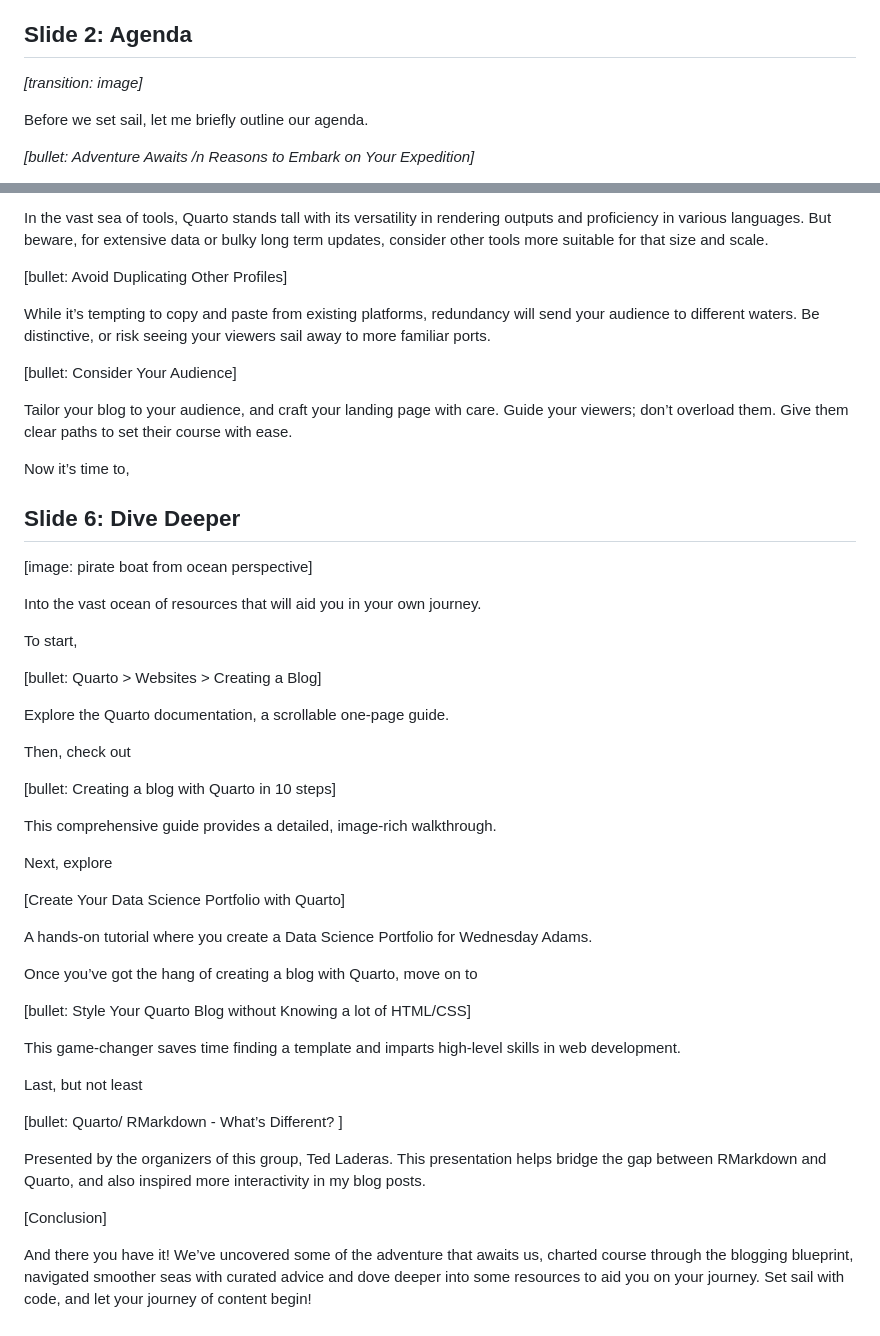
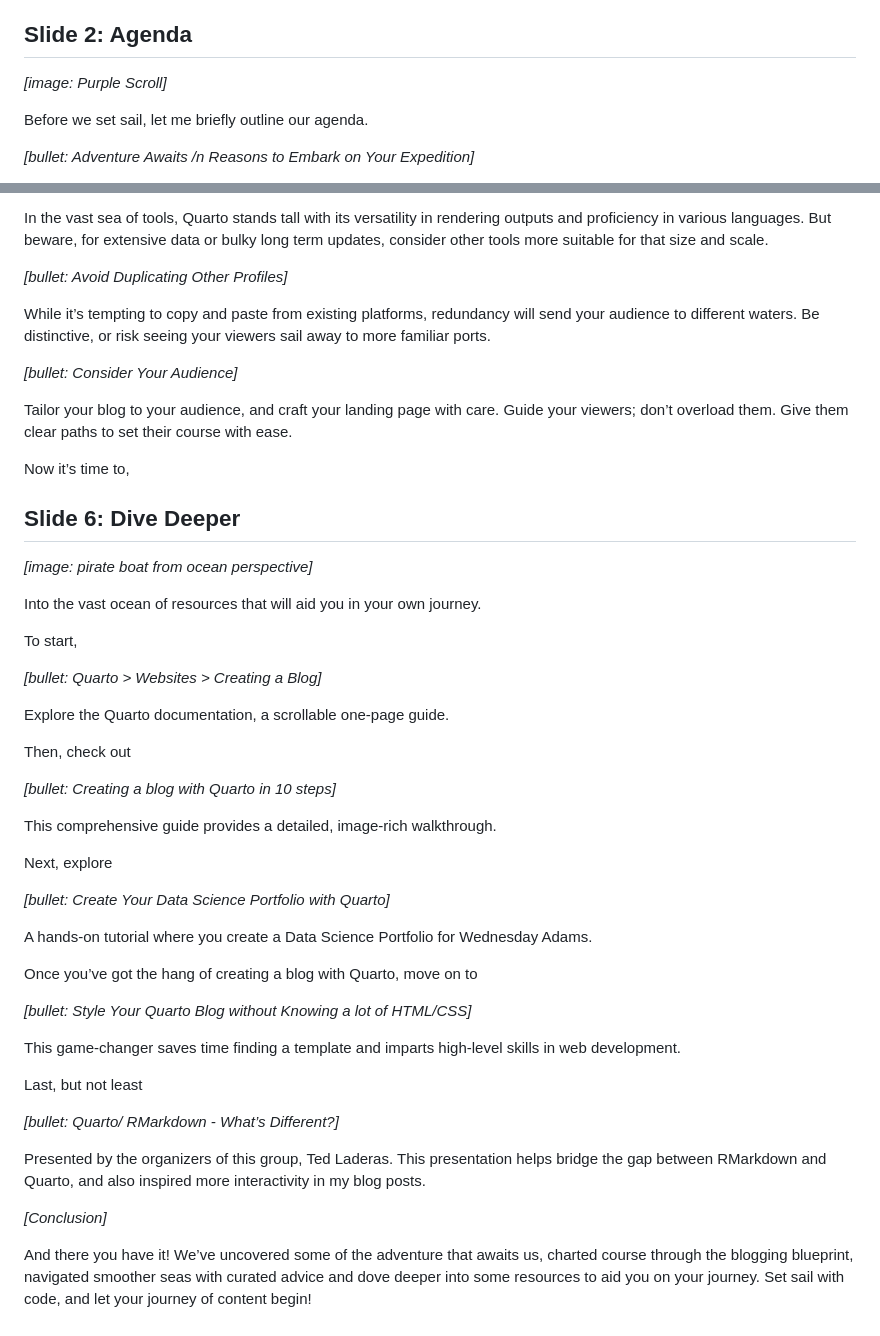
Before and after one commit to rbolt13/2024-PDX_RUG-Code_to_Content, a Markdown page: docs/speech.md, 2 parts joined by grey strips. Drawn GitHub-style.

```diff
--- a/docs/speech.md
+++ b/docs/speech.md
@@ -6,7 +6,7 @@ I'm Randi, and since rendering my first R markdown file to HTML back in 2020, I
 
 ## Slide 2: Agenda
 
-_[transition: image]_
+_[image: Purple Scroll]_
 
 Before we set sail, let me briefly outline our agenda.
 
@@ -116,11 +116,11 @@ Just like setting sail with the wind, prioritize accessibility. Make it the norm
 
 In the vast sea of tools, Quarto stands tall with its versatility in rendering outputs and proficiency in various languages. But beware, for extensive data or bulky long term updates, consider other tools more suitable for that size and scale.
 
-[bullet: Avoid Duplicating Other Profiles]
+_[bullet: Avoid Duplicating Other Profiles]_
 
 While it’s tempting to copy and paste from existing platforms, redundancy will send your audience to different waters. Be distinctive, or risk seeing your viewers sail away to more familiar ports.
 
-[bullet: Consider Your Audience]
+_[bullet: Consider Your Audience]_
 
 Tailor your blog to your audience, and craft your landing page with care. Guide your viewers; don’t overload them. Give them clear paths to set their course with ease.
 
@@ -128,40 +128,40 @@ Now it’s time to,
 
 ## Slide 6: Dive Deeper
 
-[image: pirate boat from ocean perspective]
+_[image: pirate boat from ocean perspective]_
 
 Into the vast ocean of resources that will aid you in your own journey.
 
 To start,
 
-[bullet: Quarto > Websites > Creating a Blog]
+_[bullet: Quarto > Websites > Creating a Blog]_
 
 Explore the Quarto documentation, a scrollable one-page guide.
 
 Then, check out
 
-[bullet: Creating a blog with Quarto in 10 steps]
+_[bullet: Creating a blog with Quarto in 10 steps]_
 
 This comprehensive guide provides a detailed, image-rich walkthrough.
 
 Next, explore
 
-[Create Your Data Science Portfolio with Quarto]
+_[bullet: Create Your Data Science Portfolio with Quarto]_
 
 A hands-on tutorial where you create a Data Science Portfolio for Wednesday Adams.
 
 Once you’ve got the hang of creating a blog with Quarto, move on to
 
-[bullet: Style Your Quarto Blog without Knowing a lot of HTML/CSS]
+_[bullet: Style Your Quarto Blog without Knowing a lot of HTML/CSS]_
 
 This game-changer saves time finding a template and imparts high-level skills in web development.
 
 Last, but not least
 
-[bullet: Quarto/ RMarkdown - What’s Different? ]
+_[bullet: Quarto/ RMarkdown - What’s Different?]_
 
 Presented by the organizers of this group, Ted Laderas. This presentation helps bridge the gap between RMarkdown and Quarto, and also inspired more interactivity in my blog posts.
 
-[Conclusion]
+_[Conclusion]_
 
 And there you have it! We’ve uncovered some of the adventure that awaits us, charted course through the blogging blueprint, navigated smoother seas with curated advice and dove deeper into some resources to aid you on your journey. Set sail with code, and let your journey of content begin!
```
Also changed, not shown: other parts of docs/speech.md (+18 -18 lines).
